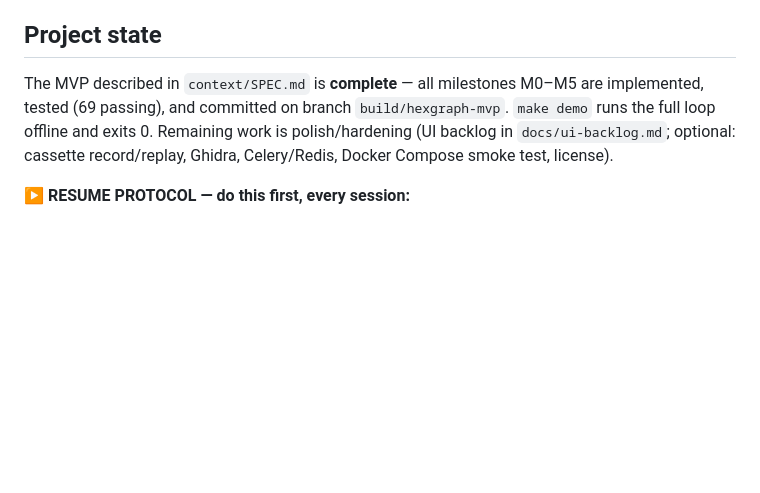
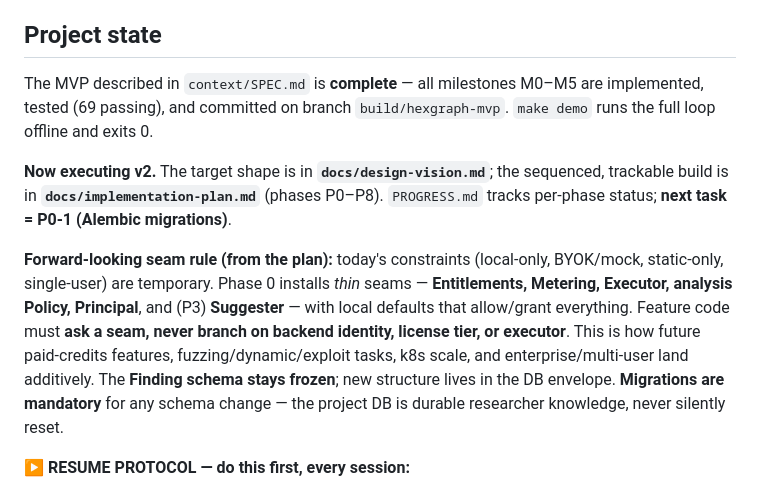
Before and after one commit to branover/hexgraph, a Markdown page: CLAUDE.md, the part around the change. GitHub-like rendering; blank space fills up the shorter version.

```diff
--- a/CLAUDE.md
+++ b/CLAUDE.md
@@ -4,7 +4,11 @@ This file provides guidance to Claude Code (claude.ai/code) when working with co
 
 ## Project state
 
-The MVP described in `context/SPEC.md` is **complete** — all milestones M0–M5 are implemented, tested (69 passing), and committed on branch `build/hexgraph-mvp`. `make demo` runs the full loop offline and exits 0. Remaining work is polish/hardening (UI backlog in `docs/ui-backlog.md`; optional: cassette record/replay, Ghidra, Celery/Redis, Docker Compose smoke test, license).
+The MVP described in `context/SPEC.md` is **complete** — all milestones M0–M5 are implemented, tested (69 passing), and committed on branch `build/hexgraph-mvp`. `make demo` runs the full loop offline and exits 0.
+
+**Now executing v2.** The target shape is in **`docs/design-vision.md`**; the sequenced, trackable build is in **`docs/implementation-plan.md`** (phases P0–P8). `PROGRESS.md` tracks per-phase status; **next task = P0-1 (Alembic migrations)**.
+
+**Forward-looking seam rule (from the plan):** today's constraints (local-only, BYOK/mock, static-only, single-user) are temporary. Phase 0 installs *thin* seams — **Entitlements, Metering, Executor, analysis Policy, Principal**, and (P3) **Suggester** — with local defaults that allow/grant everything. Feature code must **ask a seam, never branch on backend identity, license tier, or executor**. This is how future paid-credits features, fuzzing/dynamic/exploit tasks, k8s scale, and enterprise/multi-user land additively. The **Finding schema stays frozen**; new structure lives in the DB envelope. **Migrations are mandatory** for any schema change — the project DB is durable researcher knowledge, never silently reset.
 
 **▶ RESUME PROTOCOL — do this first, every session:**
 1. Read **`PROGRESS.md`** (repo root). Its `▶ RESUME HERE` block names the current state, the next task, and how to re-verify. The `[ ]/[~]/[x]/[!]` checklist is the source of truth for what's done.
```
Also changed, not shown: PROGRESS.md (+20 -6 lines), docs/implementation-plan.md (added, +150 -0 lines).
